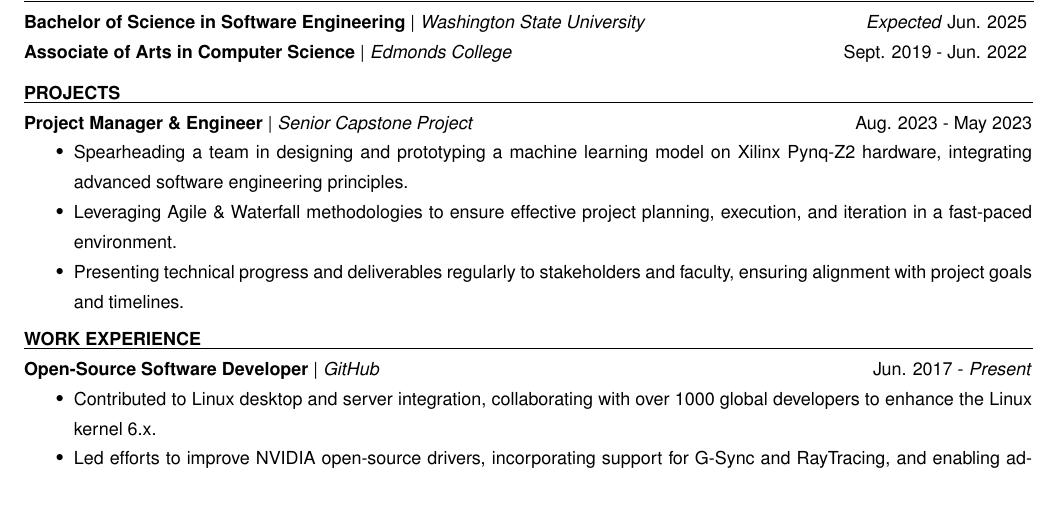
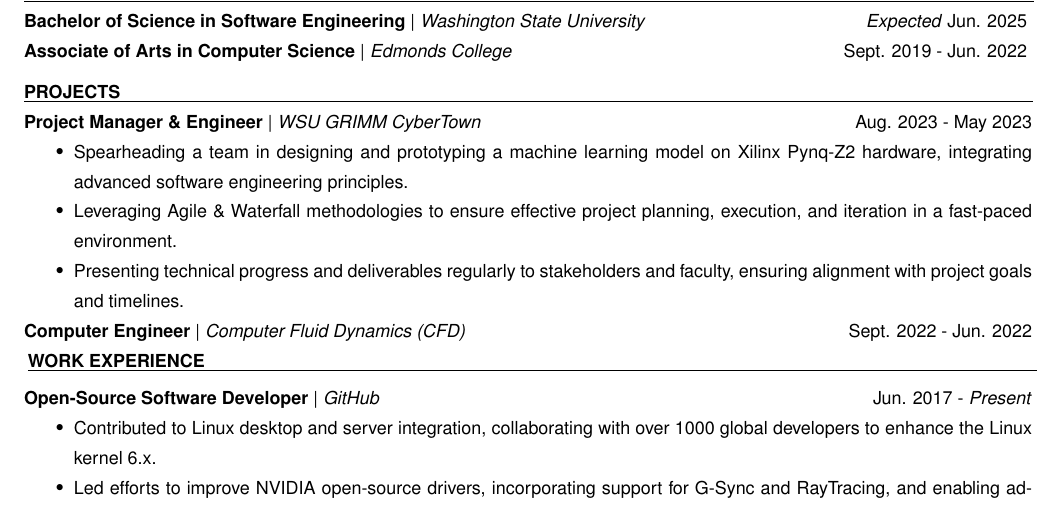
Before and after one commit to majdaltouzach/My-LaTex-Resume, a LaTeX CV (resume.tex, which reads subsections/projects.tex): part of the page before the commit and part of page 1 of 2 after it, cut so that both start at the same text. Compiled offline with pdfLaTeX.

Commit message:
Adding another project to the game

```diff
--- a/subsections/projects.tex
+++ b/subsections/projects.tex
@@ -1,7 +1,8 @@
 \section{Projects}
-\subsection{Project Manager \& Engineer}{Senior Capstone Project}{Aug. 2023 - May 2023}
+\subsection{Project Manager \& Engineer}{WSU GRIMM CyberTown}{Aug. 2023 - May 2023}
 \begin{itemize}
     \item Spearheading a team in designing and prototyping a machine learning model on Xilinx Pynq-Z2 hardware, integrating advanced software engineering principles.
     \item Leveraging Agile \& Waterfall methodologies to ensure effective project planning, execution, and iteration in a fast-paced environment.
     \item Presenting technical progress and deliverables regularly to stakeholders and faculty, ensuring alignment with project goals and timelines.
 \end{itemize}
+\subsection{Computer Engineer}{Computer Fluid Dynamics (CFD)}{Sept. 2022 - Jun. 2022}
```
Also changed, not shown: resume.pdf.
